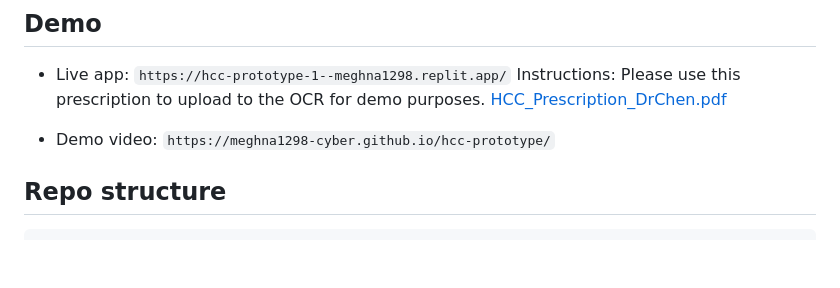
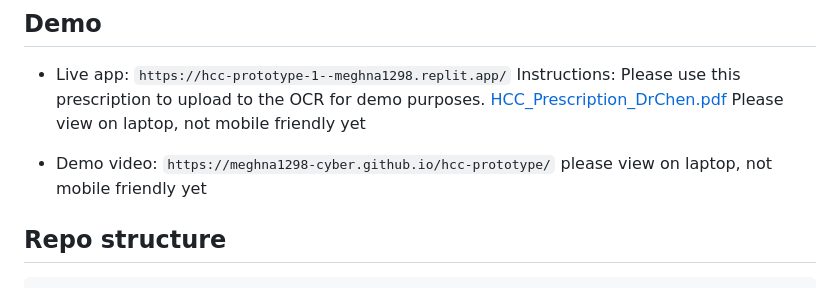
Before and after one commit to meghna1298-cyber/hcc-prototype, a Markdown page: README.md, the part around the change. Rendered like a GitHub page; blank space fills up the shorter version.

```diff
--- a/README.md
+++ b/README.md
@@ -76,8 +76,10 @@ For example, the target condition extraction performance is above 92% precision,
 
 - Live app: `https://hcc-prototype-1--meghna1298.replit.app/`
 Instructions: Please use this prescription to upload to the OCR for demo purposes. [HCC_Prescription_DrChen.pdf](https://github.com/user-attachments/files/26384705/HCC_Prescription_DrChen.pdf)
+Please view on laptop, not mobile friendly yet
 
 - Demo video: `https://meghna1298-cyber.github.io/hcc-prototype/`
+please view on laptop, not mobile friendly yet
 
 ## Repo structure
 
```
